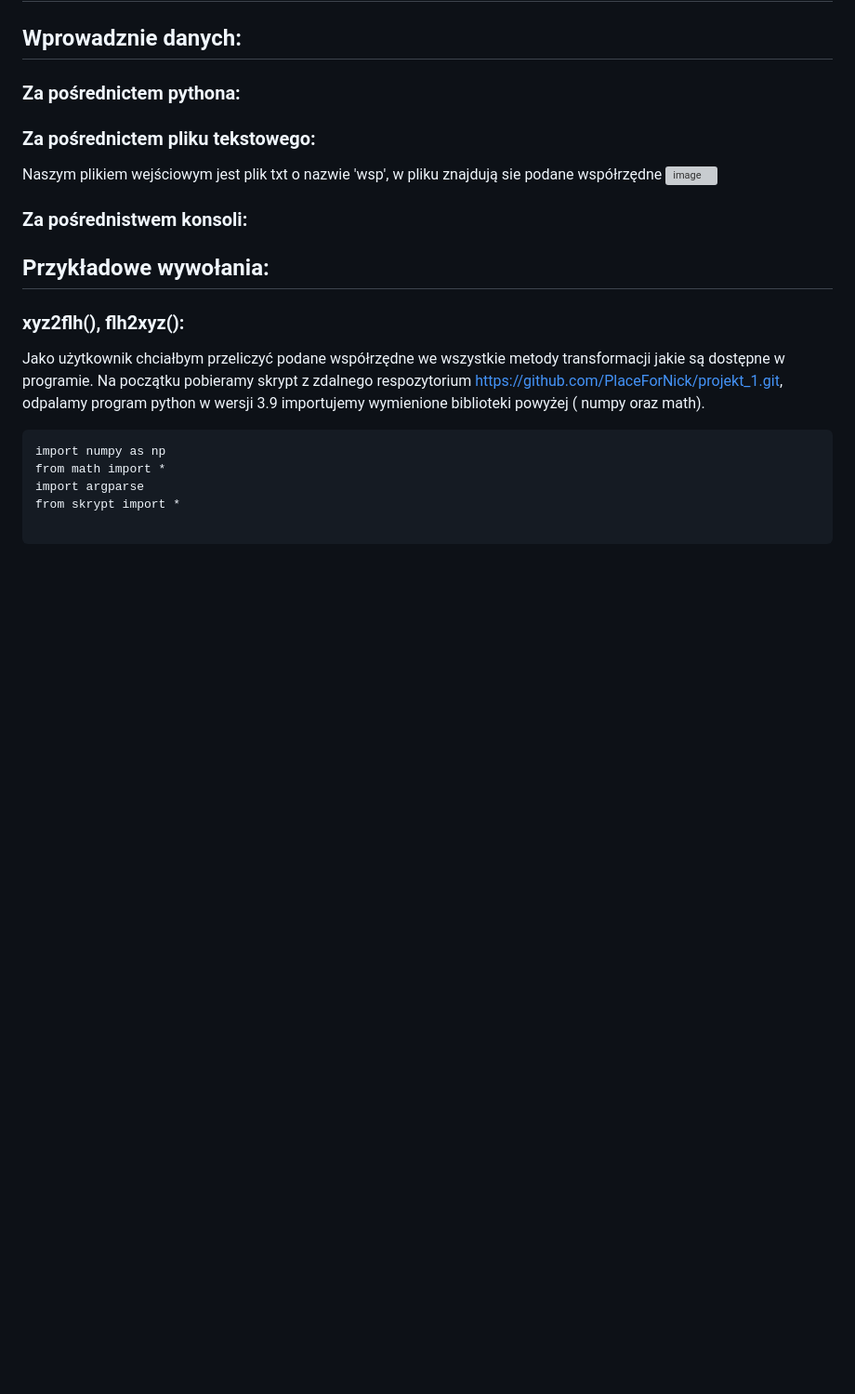
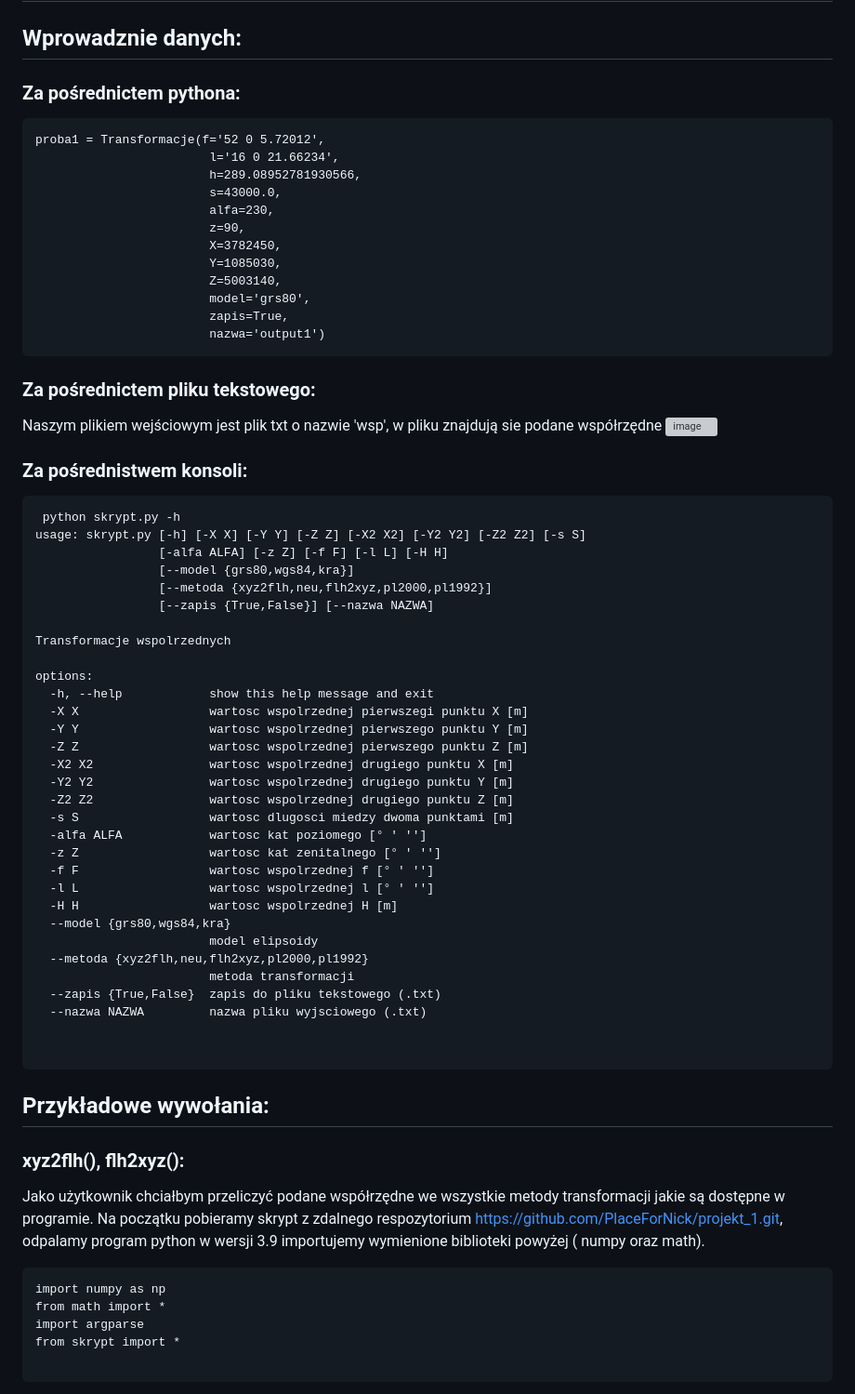
Before and after one commit to PlaceForNick/projekt_1, a Markdown page: README.md, the part around one of its changes. Shown at 93% size. Drawn GitHub-style; blank space fills up the shorter version; grey boxes are pictures that could not be loaded.

Commit message:
Zakonczenie pracy nad plikiem 'readme'

````diff
--- a/README.md
+++ b/README.md
@@ -32,7 +32,20 @@ Program został napisany aby w szybki i łatwy sposób transformować oraz manip
 # Obsługa programu:
 ## Wprowadznie danych:
 ### Za pośrednictem pythona:
-
+```
+proba1 = Transformacje(f='52 0 5.72012',
+                        l='16 0 21.66234',
+                        h=289.08952781930566,
+                        s=43000.0,
+                        alfa=230,
+                        z=90,
+                        X=3782450,
+                        Y=1085030,
+                        Z=5003140,
+                        model='grs80',
+                        zapis=True,
+                        nazwa='output1')
+```
 
 
 ### Za pośrednictem pliku tekstowego:
@@ -42,8 +55,39 @@ Program został napisany aby w szybki i łatwy sposób transformować oraz manip
 
 
 ### Za pośrednistwem konsoli:
+```
+ python skrypt.py -h
+usage: skrypt.py [-h] [-X X] [-Y Y] [-Z Z] [-X2 X2] [-Y2 Y2] [-Z2 Z2] [-s S]
+                 [-alfa ALFA] [-z Z] [-f F] [-l L] [-H H]
+                 [--model {grs80,wgs84,kra}]
+                 [--metoda {xyz2flh,neu,flh2xyz,pl2000,pl1992}]
+                 [--zapis {True,False}] [--nazwa NAZWA]
+
+Transformacje wspolrzednych
+
+options:
+  -h, --help            show this help message and exit
+  -X X                  wartosc wspolrzednej pierwszegi punktu X [m]
+  -Y Y                  wartosc wspolrzednej pierwszego punktu Y [m]
+  -Z Z                  wartosc wspolrzednej pierwszego punktu Z [m]
+  -X2 X2                wartosc wspolrzednej drugiego punktu X [m]
+  -Y2 Y2                wartosc wspolrzednej drugiego punktu Y [m]
+  -Z2 Z2                wartosc wspolrzednej drugiego punktu Z [m]
+  -s S                  wartosc dlugosci miedzy dwoma punktami [m]
+  -alfa ALFA            wartosc kat poziomego [° ' '']
+  -z Z                  wartosc kat zenitalnego [° ' '']
+  -f F                  wartosc wspolrzednej f [° ' '']
+  -l L                  wartosc wspolrzednej l [° ' '']
+  -H H                  wartosc wspolrzednej H [m]
+  --model {grs80,wgs84,kra}
+                        model elipsoidy
+  --metoda {xyz2flh,neu,flh2xyz,pl2000,pl1992}
+                        metoda transformacji
+  --zapis {True,False}  zapis do pliku tekstowego (.txt)
+  --nazwa NAZWA         nazwa pliku wyjsciowego (.txt)
 
 
+```
 ## Przykładowe wywołania:
 ### xyz2flh(), flh2xyz():
   Jako użytkownik chciałbym przeliczyć podane współrzędne we wszystkie metody transformacji jakie są dostępne w programie. Na początku pobieramy skrypt z zdalnego respozytorium https://github.com/PlaceForNick/projekt_1.git, odpalamy program python w wersji 3.9 importujemy wymienione biblioteki powyżej ( numpy oraz math).
````
Also changed, not shown: other parts of README.md (+2 -2 lines).
